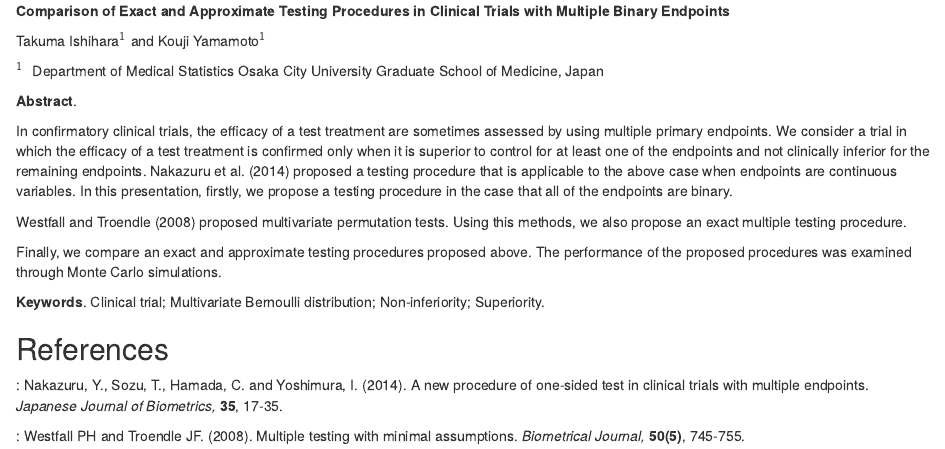
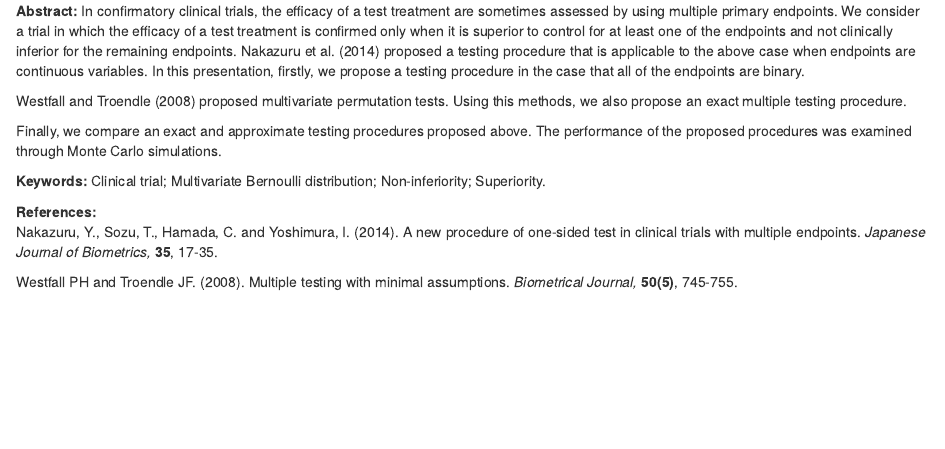
Before and after one commit to jmcurran/NZSA-IASC-Prog, an R Markdown document (Submissions/Rmd/IASC-ARSNZSA_2017_paper_103.Rmd): the page in a window 1100 px wide, from its top. Rendered offline with R 4.5, knitr and Pandoc, with nearby package versions; drawn as R Markdown's standard HTML page in place of the format the file asks for.

Commit message:
Update IASC-ARSNZSA_2017_paper_103.Rmd

```diff
--- a/Submissions/Rmd/IASC-ARSNZSA_2017_paper_103.Rmd
+++ b/Submissions/Rmd/IASC-ARSNZSA_2017_paper_103.Rmd
@@ -1,14 +1,4 @@
-<span>**Comparison of Exact and Approximate Testing Procedures in
-Clinical Trials with Multiple Binary Endpoints**</span>
-
-Takuma Ishihara$^1$ and Kouji Yamamoto$^1$
-
-$^1 \;$ Department of Medical Statistics Osaka City University Graduate
-School of Medicine, Japan
-
-<span>**Abstract**</span>.
-
-In confirmatory clinical trials, the efficacy of a test treatment are
+<span>**Abstract:**</span> In confirmatory clinical trials, the efficacy of a test treatment are
 sometimes assessed by using multiple primary endpoints. We consider a
 trial in which the efficacy of a test treatment is confirmed only when
 it is superior to control for at least one of the endpoints and not
@@ -25,11 +15,10 @@ Finally, we compare an exact and approximate testing procedures proposed
 above. The performance of the proposed procedures was examined through
 Monte Carlo simulations.
 
-<span>**Keywords**</span>. Clinical trial; Multivariate Bernoulli
+<span>**Keywords:**</span> Clinical trial; Multivariate Bernoulli
 distribution; Non-inferiority; Superiority.
 
-References {#references .unnumbered}
-----------
+<span>**References:**</span>
 
 :   Nakazuru, Y., Sozu, T., Hamada, C. and Yoshimura, I. (2014). A new
     procedure of one-sided test in clinical trials with
```
